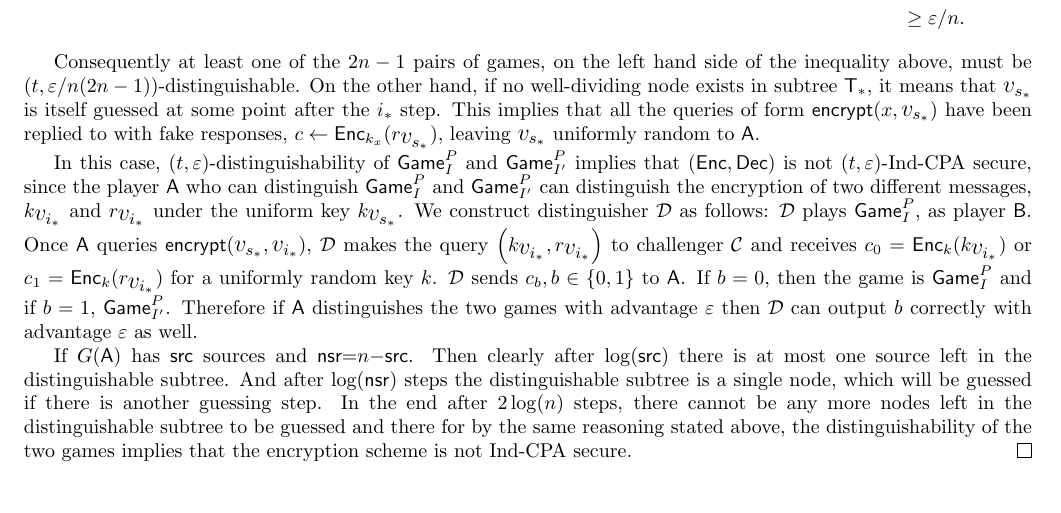
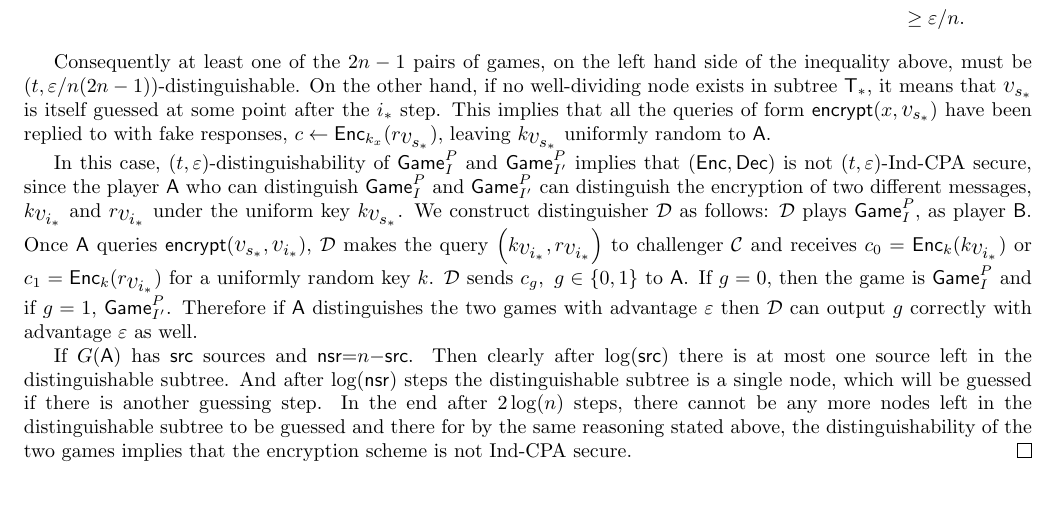
Before and after one commit to ZforZahra/IST-paper-2014, a LaTeX paper (main.tex): part of page 10 of 10, cut so that both start at the same text. Compiled offline with pdfLaTeX.

Commit message:
replace b\in\zo with g\in\zo

```diff
--- a/main.tex
+++ b/main.tex
@@ -398,10 +398,10 @@ According to $ P$, $ I$ and $ I'$, the two games only differ in the response to
 > \dElta{\dgg{ I\cup \cub{(m+1,0)}}{P_{m}\cup \cub{(m+1,1)}},\dgg{I'\cup\cub{ (m+1,0) }}{P_{m}\cup \cub{(m+1,1)}}}\\ \geq \eps/n.
 \end{align*}
 
-Consequently at least one of the $2n-1$ pairs of games, on the left hand side of the inequality above, must be $(t,\eps/n(2n-1))$-distinguishable. On the other hand, if no well-dividing node exists in subtree $\T_*$, it means that $\bigv{s_*}$ is itself guessed at some point after the $i_*$ step. This implies that all the queries of form $\encrypt(x,\bigv{s_*})$ have been replied to with fake responses, $c\leftarrow \Enc_{k_x}(r_{\bigv{s_*}})$, leaving $\bigv{s_*}$ uniformly random to $\A$.
+Consequently at least one of the $2n-1$ pairs of games, on the left hand side of the inequality above, must be $(t,\eps/n(2n-1))$-distinguishable. On the other hand, if no well-dividing node exists in subtree $\T_*$, it means that $\bigv{s_*}$ is itself guessed at some point after the $i_*$ step. This implies that all the queries of form $\encrypt(x,\bigv{s_*})$ have been replied to with fake responses, $c\leftarrow \Enc_{k_x}(r_{\bigv{s_*}})$, leaving $k_{\bigv{s_*}}$ uniformly random to $\A$.
 
 In this case, $(t,\eps)$-distinguishability of $\dgg{ I}{ P}$ and $\dgg{I'}{ P}$ implies that $(\Enc,\Dec)$ is not \tcpa~secure, since the player $\A$ who can distinguish $\dgg{ I}{ P}$ and $\dgg{I'}{ P}$ can distinguish the encryption of two different messages, $k_{\bigv{i_*}}$ and $r_{\bigv{i_*}}$ under the uniform key $k_{\bigv{s_*}}$.
-We construct distinguisher \a~as follows: \a~plays $\dgg{ I}{ P},$ as player $\B$. Once $\A$ queries $\encrypt(\bigv{s_*},\bigv{i_*})$, \a~makes the query $\rob{k_{\bigv{i_*}},r_{\bigv{i_*}}}$ to challenger \ch~and receives $c_0= \Enc_k(k_{\bigv{i_*}})$ or $c_1= \Enc_k(r_{\bigv{i_*}})$ for a uniformly random key $k$. \a~sends $c_b, b\in\zo$ to $\A$. If $b=0$, then the game is $\dgg{ I}{ P}$ and if $b=1$, $\dgg{I'}{ P}$. Therefore if $\A$ distinguishes the two games with advantage $\eps$ then \a~can output $b$ correctly with advantage $\eps$ as well.
+We construct distinguisher \a~as follows: \a~plays $\dgg{ I}{ P},$ as player $\B$. Once $\A$ queries $\encrypt(\bigv{s_*},\bigv{i_*})$, \a~makes the query $\rob{k_{\bigv{i_*}},r_{\bigv{i_*}}}$ to challenger \ch~and receives $c_0= \Enc_k(k_{\bigv{i_*}})$ or $c_1= \Enc_k(r_{\bigv{i_*}})$ for a uniformly random key $k$. \a~sends $c_g,\  g\in\zo$ to $\A$. If $g=0$, then the game is $\dgg{ I}{ P}$ and if $g=1$, $\dgg{I'}{ P}$. Therefore if $\A$ distinguishes the two games with advantage $\eps$ then \a~can output $g$ correctly with advantage $\eps$ as well.
 
 \def\src{{\sf src}}
 \def\nsr{{\sf nsr}}
```
